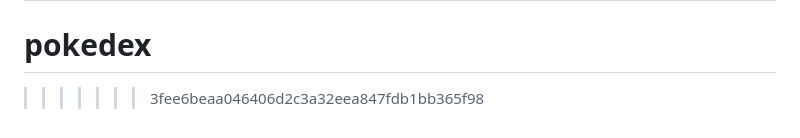
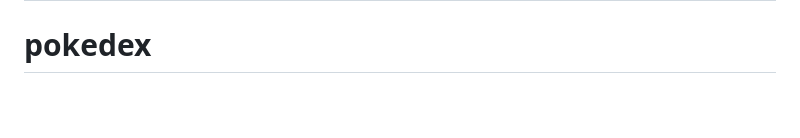
Before and after one commit to JoseHS06/pokedex, a Markdown page: README.md, the part around the change. GitHub-like rendering; blank space fills up the shorter version.

```diff
--- a/README.md
+++ b/README.md
@@ -98,4 +98,3 @@ Nest is an MIT-licensed open source project. It can grow thanks to the sponsors
 Nest is [MIT licensed](https://github.com/nestjs/nest/blob/master/LICENSE).
 =======
 # pokedex
->>>>>>> 3fee6beaa046406d2c3a32eea847fdb1bb365f98
```
